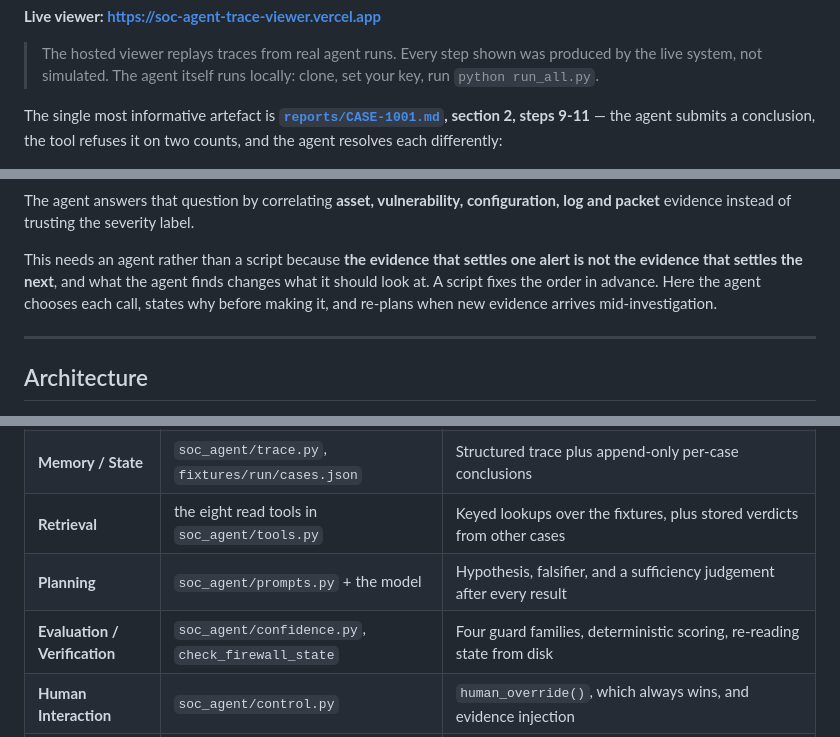
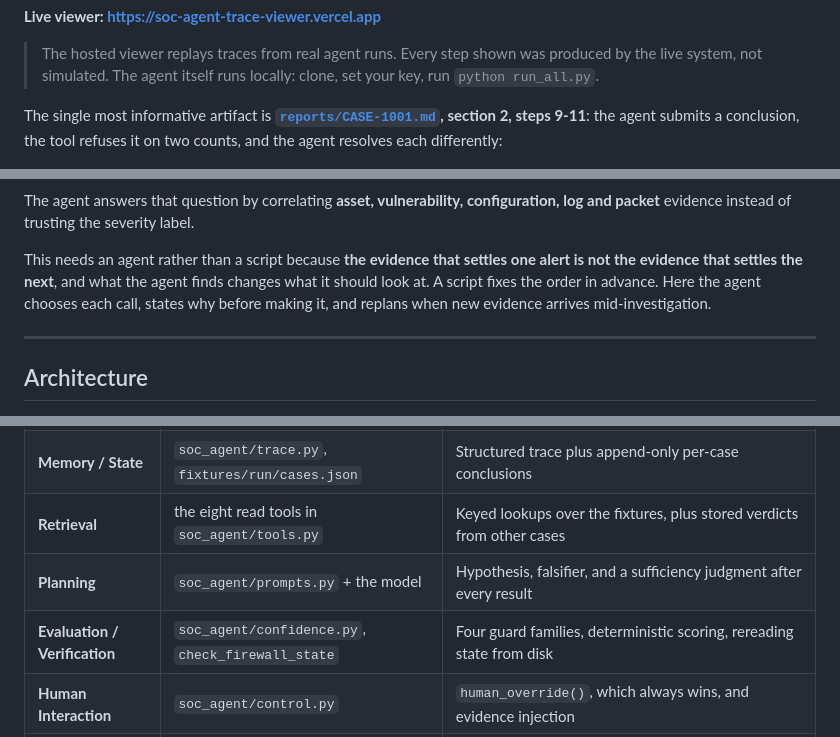
Before and after one commit to Graybeep/Dropout_Autonomous-SOC-Investigation-Response-Agent, a Markdown page: README.md, 3 parts joined by grey strips. GitHub-like rendering.

```diff
--- a/README.md
+++ b/README.md
@@ -13,8 +13,8 @@ The rule every conclusion is held to:
 > produced by the live system, not simulated. The agent itself runs locally:
 > clone, set your key, run `python run_all.py`.
 
-The single most informative artefact is
-**[`reports/CASE-1001.md`](reports/CASE-1001.md), section 2, steps 9-11** — the
+The single most informative artifact is
+**[`reports/CASE-1001.md`](reports/CASE-1001.md), section 2, steps 9-11**: the
 agent submits a conclusion, the tool refuses it on two counts, and the agent
 resolves each differently:
 
@@ -39,7 +39,7 @@ configuration, log and packet** evidence instead of trusting the severity label.
 This needs an agent rather than a script because **the evidence that settles one
 alert is not the evidence that settles the next**, and what the agent finds
 changes what it should look at. A script fixes the order in advance. Here the
-agent chooses each call, states why before making it, and re-plans when new
+agent chooses each call, states why before making it, and replans when new
 evidence arrives mid-investigation.
 
 ---
@@ -55,8 +55,8 @@ evidence arrives mid-investigation.
 | **External Systems** | `fixtures/seed/*.json` | Alert feed, asset inventory, CVE knowledge base, configuration, host logs, packet metadata, firewall state |
 | **Memory / State** | `soc_agent/trace.py`, `fixtures/run/cases.json` | Structured trace plus append-only per-case conclusions |
 | **Retrieval** | the eight read tools in `soc_agent/tools.py` | Keyed lookups over the fixtures, plus stored verdicts from other cases |
-| **Planning** | `soc_agent/prompts.py` + the model | Hypothesis, falsifier, and a sufficiency judgement after every result |
-| **Evaluation / Verification** | `soc_agent/confidence.py`, `check_firewall_state` | Four guard families, deterministic scoring, re-reading state from disk |
+| **Planning** | `soc_agent/prompts.py` + the model | Hypothesis, falsifier, and a sufficiency judgment after every result |
+| **Evaluation / Verification** | `soc_agent/confidence.py`, `check_firewall_state` | Four guard families, deterministic scoring, rereading state from disk |
 | **Human Interaction** | `soc_agent/control.py` | `human_override()`, which always wins, and evidence injection |
 | **Failure Handling** | `soc_agent/toolbus.py`, `soc_agent/llm.py` | Retry, degraded-evidence clamp, guard refusals, impasse after three rejections |
 
```
Also changed, not shown: other parts of README.md (+10 -10 lines).
